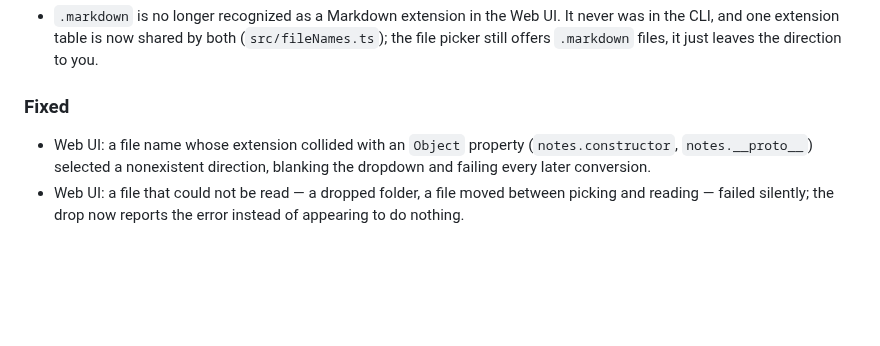
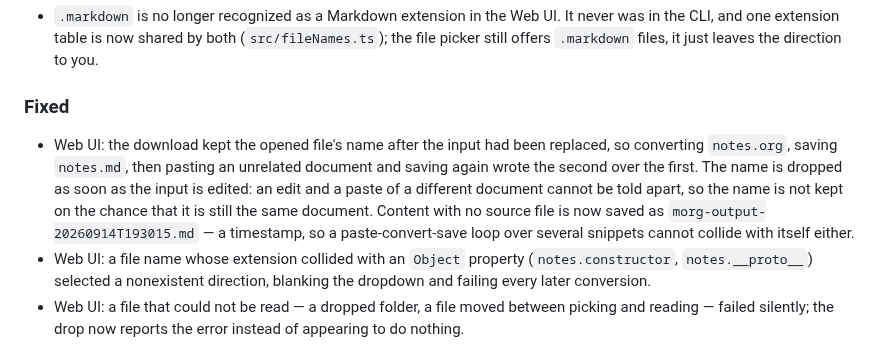
Before and after one commit to remigius42/morg, a Markdown page: CHANGELOG.md, the part around the change. Drawn GitHub-style; blank space fills up the shorter version.

Commit message:
docs: changelog for the download name fixes

```diff
--- a/CHANGELOG.md
+++ b/CHANGELOG.md
@@ -41,6 +41,16 @@ and this project adheres to [Semantic Versioning](https://semver.org/spec/v2.0.0
 
 ### Fixed
 
+- Web UI: the download kept the opened file's name after the input had
+  been replaced, so converting `notes.org`, saving `notes.md`, then
+  pasting an unrelated document and saving again wrote the second over
+  the first. The name is dropped as soon as the input is edited: an
+  edit and a paste of a different document cannot be told apart, so the
+  name is not kept on the chance that it is still the same document.
+  Content with no source file is now saved as
+  `morg-output-20260914T193015.md` — a timestamp, so a
+  paste-convert-save loop over several snippets cannot collide with
+  itself either.
 - Web UI: a file name whose extension collided with an `Object`
   property (`notes.constructor`, `notes.__proto__`) selected a
   nonexistent direction, blanking the dropdown and failing every later
```
